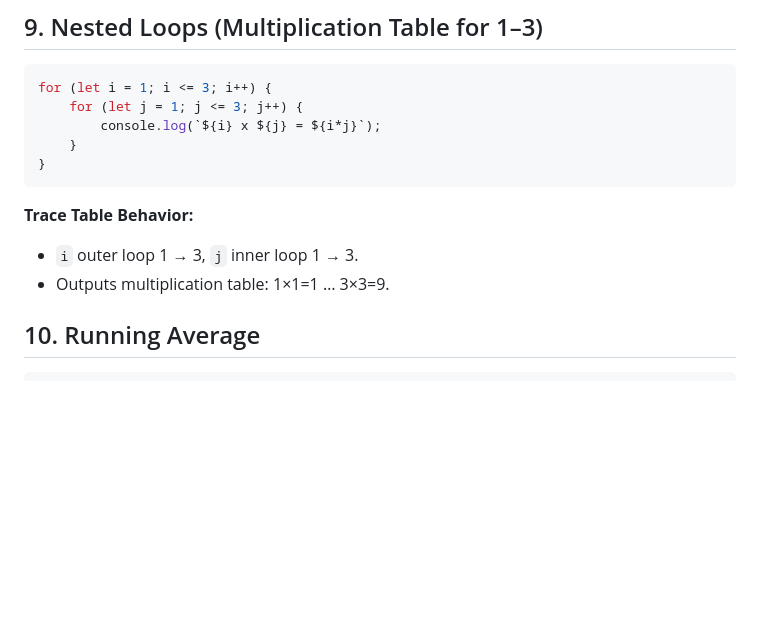
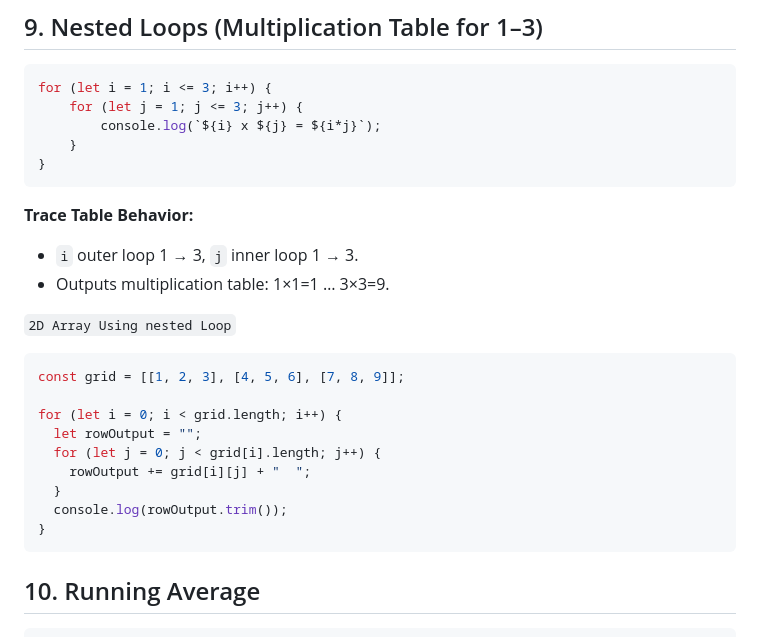
Before and after one commit to AnisurRahmanJU/JS-Trace-Table, a Markdown page: examples/examples.md, the part around the change. Rendered like a GitHub page; blank space fills up the shorter version.

````diff
--- a/examples/examples.md
+++ b/examples/examples.md
@@ -158,13 +158,23 @@ for (let i = 1; i <= 3; i++) {
     }
 }
 ```
-
 **Trace Table Behavior:**
 
 * `i` outer loop 1 → 3, `j` inner loop 1 → 3.
 * Outputs multiplication table: 1×1=1 … 3×3=9.
 
+`2D Array Using nested Loop`
+```javascript
+const grid = [[1, 2, 3], [4, 5, 6], [7, 8, 9]];
 
+for (let i = 0; i < grid.length; i++) {
+  let rowOutput = "";
+  for (let j = 0; j < grid[i].length; j++) {
+    rowOutput += grid[i][j] + "  ";
+  }
+  console.log(rowOutput.trim());
+}
+```
 
 ## 10. Running Average
 
````
